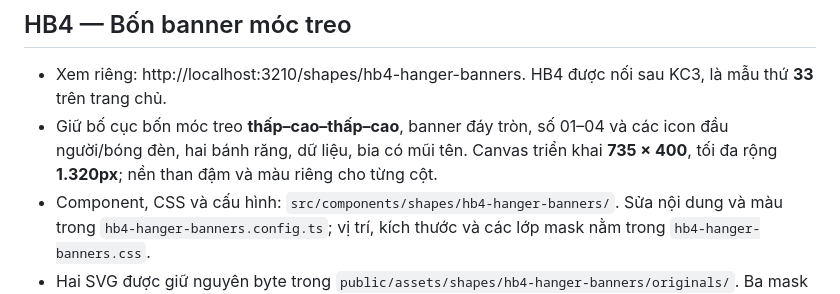
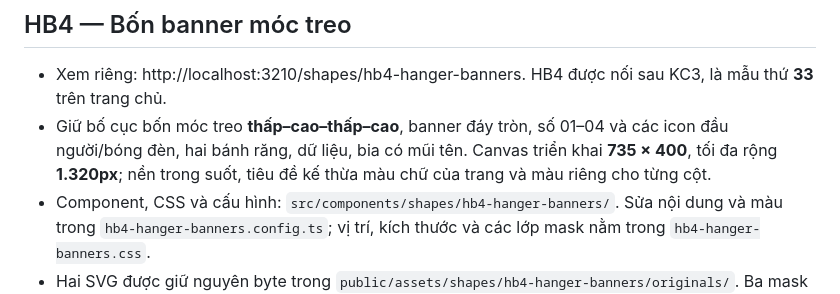
Before and after one commit to dangquangminh123/shape_code_all, a Markdown page: README.md, the part around the change. Drawn GitHub-style.

```diff
--- a/README.md
+++ b/README.md
@@ -32,7 +32,7 @@ npm run build
 ## HB4 — Bốn banner móc treo
 
 - Xem riêng: http://localhost:3210/shapes/hb4-hanger-banners. HB4 được nối sau KC3, là mẫu thứ **33** trên trang chủ.
-- Giữ bố cục bốn móc treo **thấp–cao–thấp–cao**, banner đáy tròn, số 01–04 và các icon đầu người/bóng đèn, hai bánh răng, dữ liệu, bia có mũi tên. Canvas triển khai **735 × 400**, tối đa rộng **1.320px**; nền than đậm và màu riêng cho từng cột.
+- Giữ bố cục bốn móc treo **thấp–cao–thấp–cao**, banner đáy tròn, số 01–04 và các icon đầu người/bóng đèn, hai bánh răng, dữ liệu, bia có mũi tên. Canvas triển khai **735 × 400**, tối đa rộng **1.320px**; nền trong suốt, tiêu đề kế thừa màu chữ của trang và màu riêng cho từng cột.
 - Component, CSS và cấu hình: `src/components/shapes/hb4-hanger-banners/`. Sửa nội dung và màu trong `hb4-hanger-banners.config.ts`; vị trí, kích thước và các lớp mask nằm trong `hb4-hanger-banners.css`.
 - Hai SVG được giữ nguyên byte trong `public/assets/shapes/hb4-hanger-banners/originals/`. Ba mask dùng lại path/circle gốc: móc treo từ `shape 2.svg`, thân banner và đĩa icon từ `shape 1.svg`. Thân được xoay −90° rồi cắt phần chữ nhật dư để giữ đáy tròn; `manifest.json` ghi nguồn, phép biến đổi và SHA-256. Tái tạo bằng `node scripts/generate_hb4_assets.mjs` từ thư mục gốc repo.
 - Hoạt cảnh riêng: cả cụm móc/banner đung đưa quanh điểm treo, thân mở từ trên xuống, chữ hiện dần và icon vào sau; khi nghỉ chỉ một cụm đung đưa nhẹ. Dùng engine WAAPI hiện có, cùng cơ chế pause/resume, dừng ngoài màn hình và reduced motion.
```
Also changed, not shown: docs/HB4_HANGER_BANNERS.md (+1 -1 lines), docs/previews/hb4-desktop.jpg, 1 other file.
